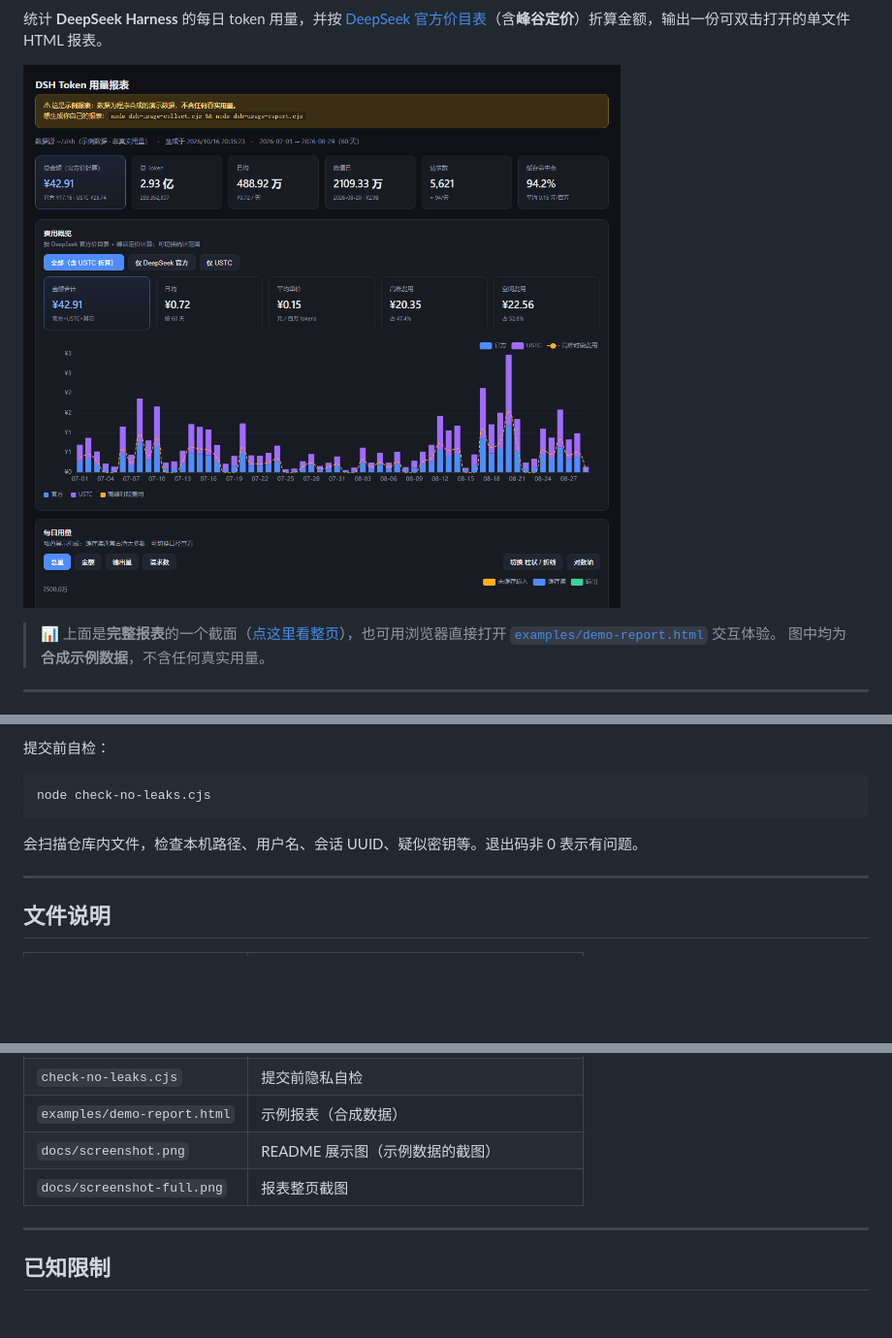
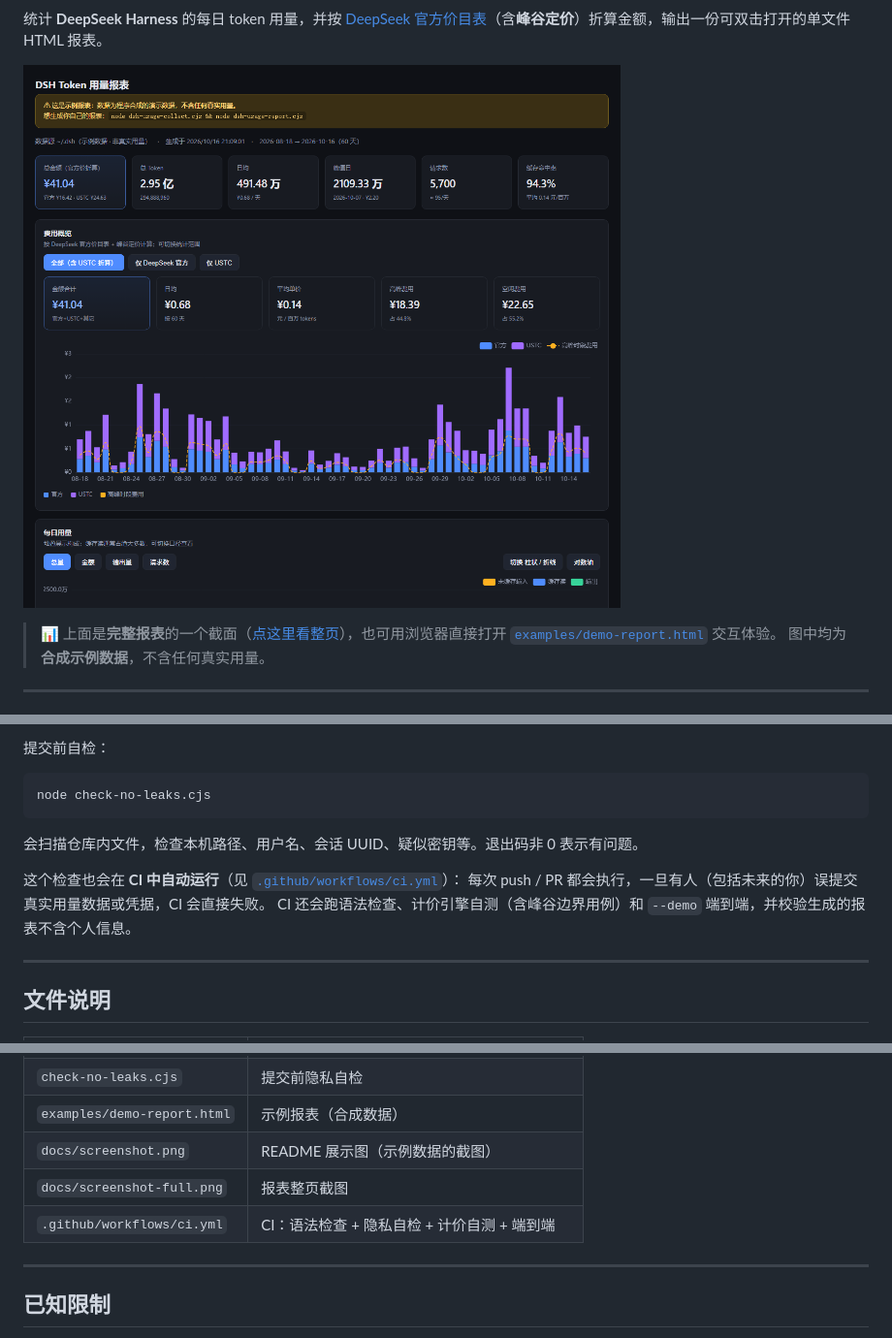
Before and after one commit to USTCing/dsh-token-usage, a Markdown page: README.md, 3 parts joined by grey strips. Shown at 97% size. GitHub-like rendering; pictures changed too: docs/screenshot.png; blank space fills up the shorter version.

Commit message:
添加 CI 与示例报表优化
- .github/workflows/ci.yml：语法检查 + 隐私自检 + 计价自测(峰谷边界) + --demo 端到端
  并在 CI 中校验生成的报表不含个人信息
- --demo 示例数据改为对齐到当天（结束于今天，跨度 60 天），更像真实报表
- README 增加 CI 徽章、CI 说明与文件表条目

```diff
--- a/README.md
+++ b/README.md
@@ -146,6 +148,10 @@ node check-no-leaks.cjs
 
 会扫描仓库内文件，检查本机路径、用户名、会话 UUID、疑似密钥等。退出码非 0 表示有问题。
 
+这个检查也会在 **CI 中自动运行**（见 [`.github/workflows/ci.yml`](.github/workflows/ci.yml)）：
+每次 push / PR 都会执行，一旦有人（包括未来的你）误提交真实用量数据或凭据，CI 会直接失败。
+CI 还会跑语法检查、计价引擎自测（含峰谷边界用例）和 `--demo` 端到端，并校验生成的报表不含个人信息。
+
 ---
 
 ## 文件说明
@@ -159,6 +165,7 @@ node check-no-leaks.cjs
 | `examples/demo-report.html` | 示例报表（合成数据） |
 | `docs/screenshot.png` | README 展示图（示例数据的截图） |
 | `docs/screenshot-full.png` | 报表整页截图 |
+| `.github/workflows/ci.yml` | CI：语法检查 + 隐私自检 + 计价自测 + 端到端 |
 
 ---
 
```
Also changed, not shown: other parts of README.md (+2 -0 lines), docs/screenshot-full.png, 3 other files.
